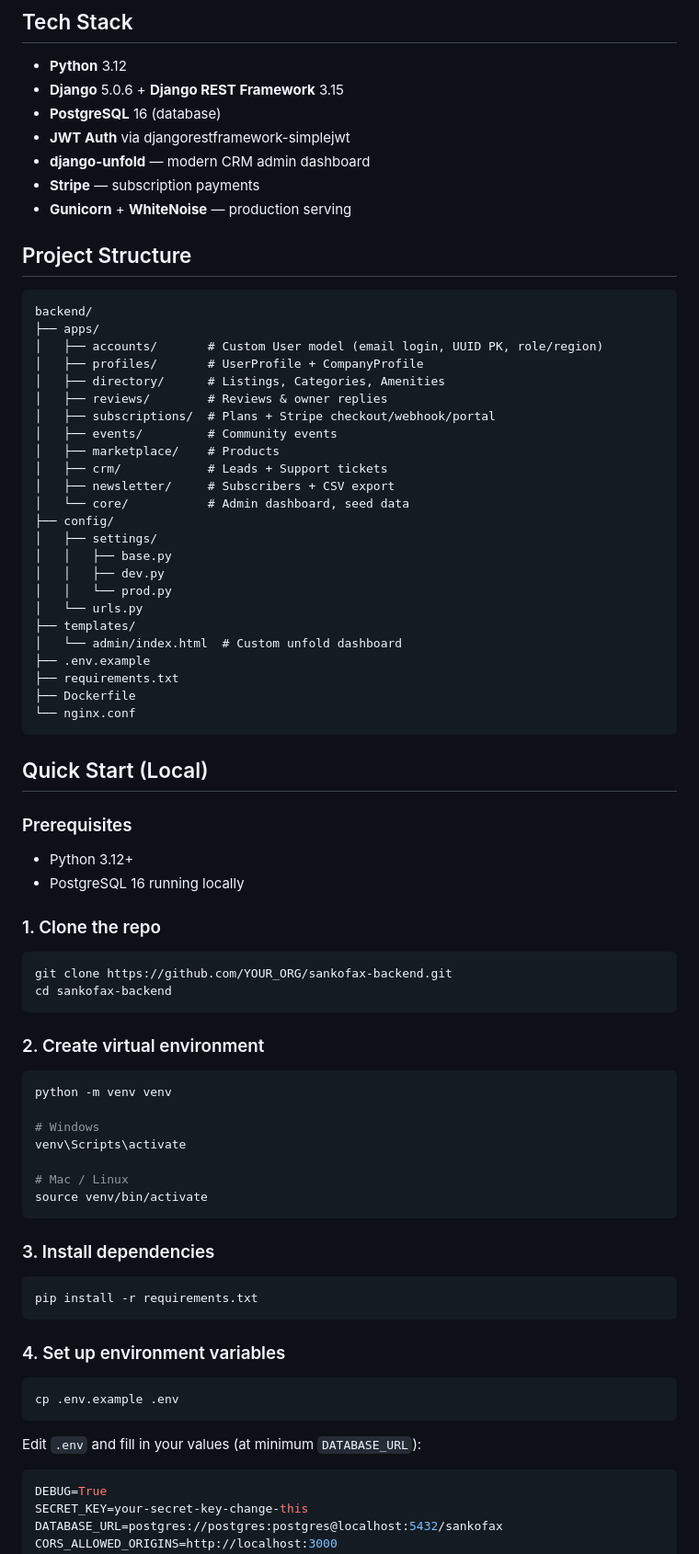
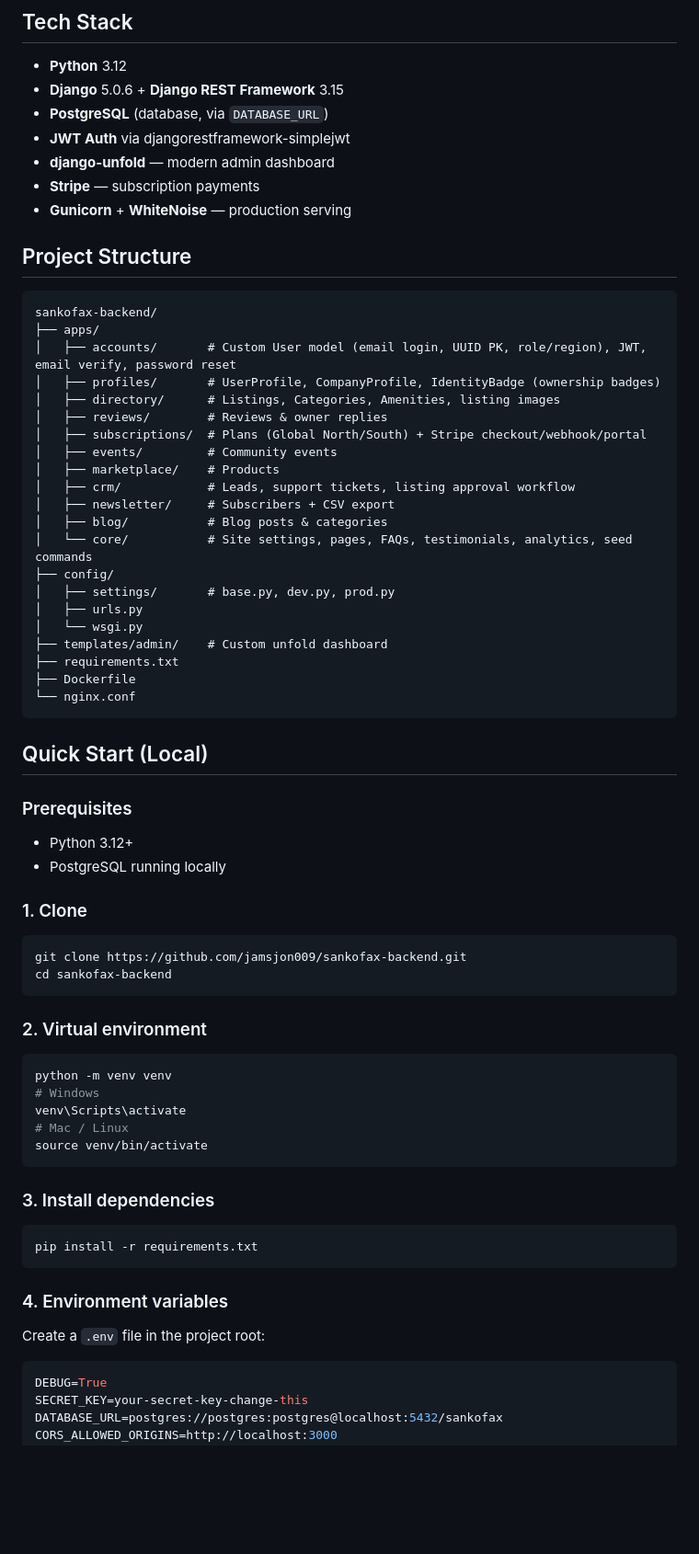
Before and after one commit to jamsjon009/sankofax-backend, a Markdown page: README.md, the part around one of its changes. Shown at 92% size. Drawn GitHub-style; blank space fills up the shorter version.

Commit message:
docs: fix README to match project (api paths, seed_demo, endpoints, REST methods)

````diff
--- a/README.md
+++ b/README.md
@@ -6,36 +6,33 @@ Django 5 + Django REST Framework backend for the SankofaX Global Black & African
 
 - **Python** 3.12
 - **Django** 5.0.6 + **Django REST Framework** 3.15
-- **PostgreSQL** 16 (database)
+- **PostgreSQL** (database, via `DATABASE_URL`)
 - **JWT Auth** via djangorestframework-simplejwt
-- **django-unfold** — modern CRM admin dashboard
+- **django-unfold** — modern admin dashboard
 - **Stripe** — subscription payments
 - **Gunicorn** + **WhiteNoise** — production serving
 
 ## Project Structure
 
 ```
-backend/
+sankofax-backend/
 ├── apps/
-│   ├── accounts/       # Custom User model (email login, UUID PK, role/region)
-│   ├── profiles/       # UserProfile + CompanyProfile
-│   ├── directory/      # Listings, Categories, Amenities
+│   ├── accounts/       # Custom User model (email login, UUID PK, role/region), JWT, email verify, password reset
+│   ├── profiles/       # UserProfile, CompanyProfile, IdentityBadge (ownership badges)
+│   ├── directory/      # Listings, Categories, Amenities, listing images
 │   ├── reviews/        # Reviews & owner replies
-│   ├── subscriptions/  # Plans + Stripe checkout/webhook/portal
+│   ├── subscriptions/  # Plans (Global North/South) + Stripe checkout/webhook/portal
 │   ├── events/         # Community events
 │   ├── marketplace/    # Products
-│   ├── crm/            # Leads + Support tickets
+│   ├── crm/            # Leads, support tickets, listing approval workflow
 │   ├── newsletter/     # Subscribers + CSV export
-│   └── core/           # Admin dashboard, seed data
+│   ├── blog/           # Blog posts & categories
+│   └── core/           # Site settings, pages, FAQs, testimonials, analytics, seed commands
 ├── config/
-│   ├── settings/
-│   │   ├── base.py
-│   │   ├── dev.py
-│   │   └── prod.py
-│   └── urls.py
-├── templates/
-│   └── admin/index.html  # Custom unfold dashboard
-├── .env.example
+│   ├── settings/       # base.py, dev.py, prod.py
+│   ├── urls.py
+│   └── wsgi.py
+├── templates/admin/    # Custom unfold dashboard
 ├── requirements.txt
 ├── Dockerfile
 └── nginx.conf
@@ -45,21 +42,19 @@ backend/
 
 ### Prerequisites
 - Python 3.12+
-- PostgreSQL 16 running locally
+- PostgreSQL running locally
 
-### 1. Clone the repo
+### 1. Clone
 ```bash
-git clone https://github.com/YOUR_ORG/sankofax-backend.git
+git clone https://github.com/jamsjon009/sankofax-backend.git
 cd sankofax-backend
 ```
 
-### 2. Create virtual environment
+### 2. Virtual environment
 ```bash
 python -m venv venv
-
 # Windows
 venv\Scripts\activate
-
 # Mac / Linux
 source venv/bin/activate
 ```
@@ -69,11 +64,8 @@ source venv/bin/activate
 pip install -r requirements.txt
 ```
 
-### 4. Set up environment variables
-```bash
-cp .env.example .env
-```
-Edit `.env` and fill in your values (at minimum `DATABASE_URL`):
+### 4. Environment variables
+Create a `.env` file in the project root:
 ```env
 DEBUG=True
 SECRET_KEY=your-secret-key-change-this
````
Also changed, not shown: other parts of README.md (+100 -33 lines).
